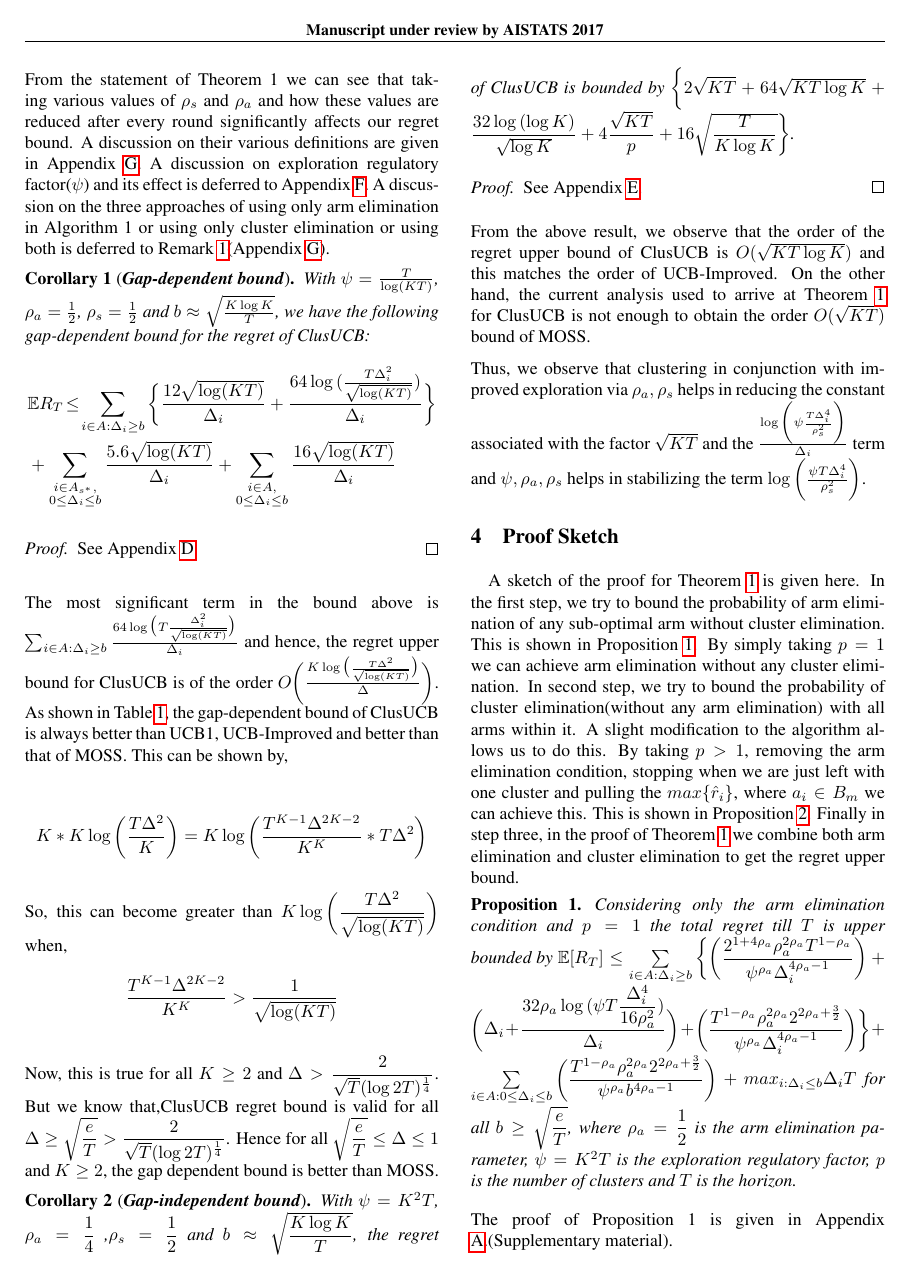
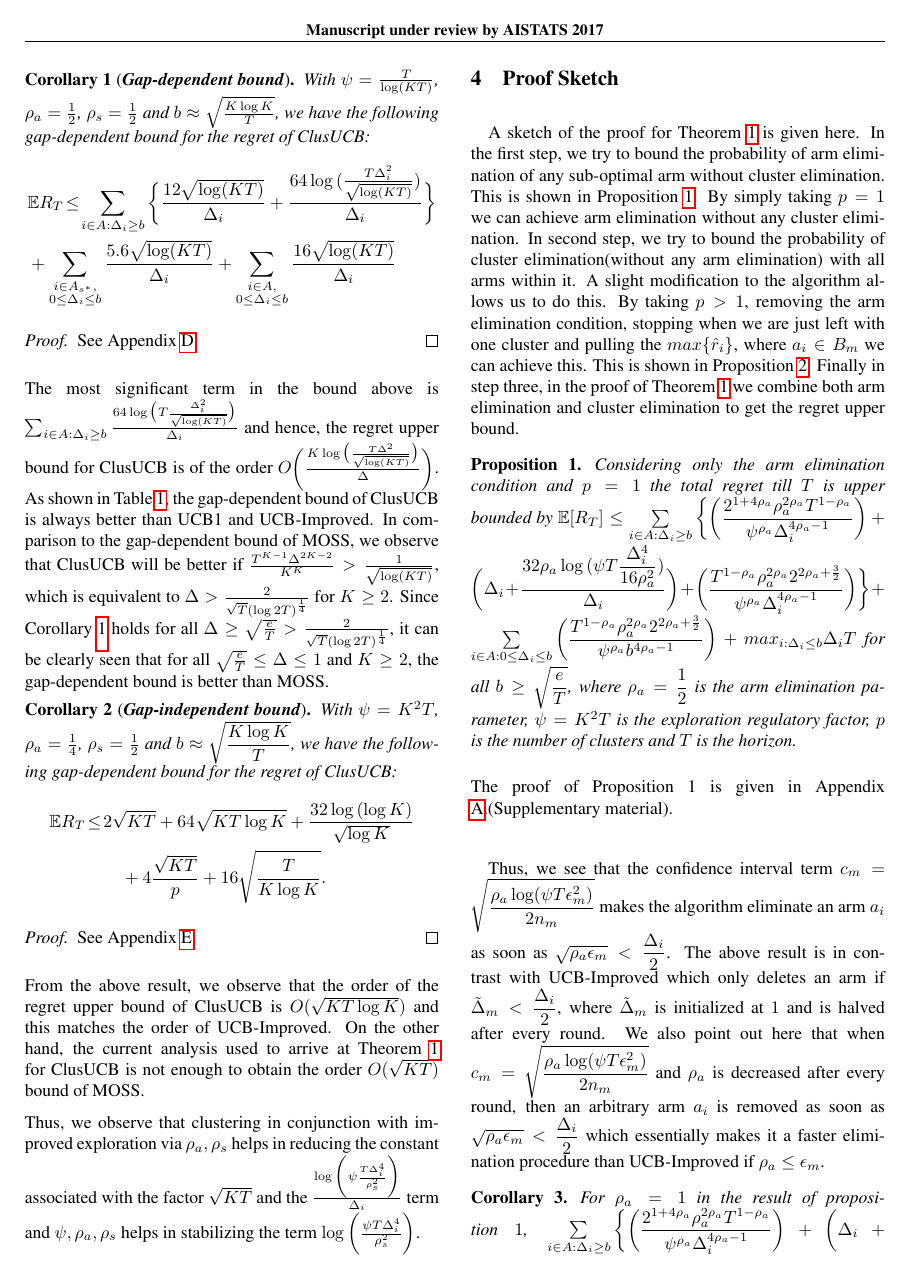
Before and after one commit to Subhojyoti/bandit, a LaTeX paper (clustered-ucb.tex, which reads results.tex): page 4 of 24. Compiled offline with pdfLaTeX.

Commit message:
edits to results

```diff
--- a/results.tex
+++ b/results.tex
@@ -32,7 +33,8 @@ for all $b\geq \sqrt{\dfrac{e}{T}}$, $\rho_{a}=\dfrac{1}{2},\rho_{s}=\dfrac{1}{2
 %%which makes the logarithmic term  the main term for suitable $b$
 %\end{remark}
 
-From the statement of Theorem 1 we can see that taking various values of $\rho_{s}$ and $\rho_{a}$ and how these values are reduced after every round significantly affects our regret bound. A discussion on their various definitions are given in Appendix \ref{App:E}. A discussion on exploration regulatory factor($\psi$) and its effect is deferred to Appendix \ref{App:D}. A discussion on the three approaches of using only arm elimination in Algorithm 1 or using only cluster elimination or using both is deferred to Remark \ref{App:E:Rem:1}(Appendix \ref{App:E}).
+We now specialize the result in the theorem above by substituting specific values for the exploration constants $\rho_{s}$, $\rho_{a}$ and $\psi$.
+%and how these values are reduced after every round significantly affects our regret bound. A discussion on their various definitions are given in Appendix \ref{App:E}. A discussion on exploration regulatory factor($\psi$) and its effect is deferred to Appendix \ref{App:D}. A discussion on the three approaches of using only arm elimination in Algorithm 1 or using only cluster elimination or using both is deferred to Remark \ref{App:E:Rem:1}(Appendix \ref{App:E}).
 
 %%%% Gap dependent bound
 \begin{corollary}[\textbf{\textit{Gap-dependent bound}}]
@@ -49,24 +51,16 @@ With $\psi=\frac{T}{\log (KT)}$, $\rho_{a}=\frac{1}{2}$, $\rho_{s}=\frac{1}{2} $
 
 %\begin{remark}
 %\label{Result:Rem:4}
-The most significant term in the bound above is $\sum_{i\in A:\Delta_{i}\geq b}\frac{64\log{\big(T\frac{\Delta_{i}^{2}}{\sqrt{\log (KT)}}\big)}}{\Delta_{i}}$ and hence, the regret upper bound for ClusUCB is of the order $O\bigg(\frac{K\log \big(\frac{T\Delta^{2}}{\sqrt{\log (KT)}}\big)}{\Delta}\bigg)$. As shown in Table \ref{tab:regret-bds}, the gap-dependent bound of ClusUCB is always better than UCB1, UCB-Improved and better than that of MOSS. This can be shown by,
-
-\begin{align*}
-K*K\log\bigg(\dfrac{T\Delta^{2}}{K}\bigg) = K\log\bigg( \dfrac{T^{K-1}\Delta^{2K-2}}{K^{K}} * T\Delta^{2}\bigg)
-\end{align*}
-
-So, this can become greater than $K\log\bigg(\dfrac{T\Delta^{2}}{\sqrt{\log(KT)}}\bigg)$ when,
-\begin{align*}
-\dfrac{T^{K-1}\Delta^{2K-2}}{K^{K}} > \dfrac{1}{\sqrt{\log(KT)}}
-\end{align*}
-
-Now, this is true for all $K\geq 2$ and $\Delta > \dfrac{2}{\sqrt{T}(\log 2T)^{\frac{1}{4}}}$. But we know that,ClusUCB regret bound is valid for all $\Delta \geq \sqrt{\dfrac{e}{T}} > \dfrac{2}{\sqrt{T}(\log 2T)^{\frac{1}{4}}}$. Hence for all $\sqrt{\dfrac{e}{T}} \leq \Delta\leq 1$ and $K\geq 2$, the gap dependent bound is better than MOSS.
-
-
-
-
-
-
+The most significant term in the bound above is $\sum_{i\in A:\Delta_{i}\geq b}\frac{64\log{\big(T\frac{\Delta_{i}^{2}}{\sqrt{\log (KT)}}\big)}}{\Delta_{i}}$ and hence, the regret upper bound for ClusUCB is of the order $O\bigg(\frac{K\log \big(\frac{T\Delta^{2}}{\sqrt{\log (KT)}}\big)}{\Delta}\bigg)$. As shown in Table \ref{tab:regret-bds}, the gap-dependent bound of ClusUCB is always better than UCB1 and UCB-Improved.
+%. This can be shown by,
+%
+%\begin{align*}
+%K*K\log\bigg(\dfrac{T\Delta^{2}}{K}\bigg) = K\log\bigg( \dfrac{T^{K-1}\Delta^{2K-2}}{K^{K}} * T\Delta^{2}\bigg)
+%\end{align*}
+In comparison to the gap-dependent bound of MOSS, we observe that ClusUCB will be better if
+%$K\log\bigg(\dfrac{T\Delta^{2}}{\sqrt{\log(KT)}}\bigg)$ when,
+$\frac{T^{K-1}\Delta^{2K-2}}{K^{K}} > \frac{1}{\sqrt{\log(KT)}}$, which is equivalent to $\Delta > \frac{2}{\sqrt{T}(\log 2T)^{\frac{1}{4}}}$ for
+$K\geq 2$. Since Corollary \ref{Result:Corollary:1} holds for all $\Delta \geq \sqrt{\frac{e}{T}} > \frac{2}{\sqrt{T}(\log 2T)^{\frac{1}{4}}}$, it can be clearly seen that for all $\sqrt{\frac{e}{T}} \leq \Delta\leq 1$ and $K\geq 2$, the gap-dependent bound is better than MOSS.
 %\begin{corollary}[\textbf{\textit{Gap-independent bound}}]
 %\label{Result:Corollary:2}
 %With $\psi=K^{2}T$, $\rho_{a}=\dfrac{1}{4}$ ,$\rho_{s}=\dfrac{1}{4} $ and $b\approx\sqrt{\dfrac{K\log K}{T}}$, the regret of ClusUCB is bounded  by $\bigg\lbrace 11.6\sqrt{KT} + 4\dfrac{\sqrt{KT}}{p} + 64\sqrt{KT\log K} + \dfrac{32\log{(\log K)}}{\sqrt{\log K}}\bigg\rbrace$.
@@ -77,7 +71,12 @@ Now, this is true for all $K\geq 2$ and $\Delta > \dfrac{2}{\sqrt{T}(\log 2T)^{\
 
 \begin{corollary}[\textbf{\textit{Gap-independent bound}}]
 \label{Result:Corollary:2}
-With $\psi=K^{2}T$, $\rho_{a}=\dfrac{1}{4}$ ,$\rho_{s}=\dfrac{1}{2} $ and $b\approx\sqrt{\dfrac{K\log K}{T}}$, the regret of ClusUCB is bounded  by $\bigg\lbrace 2\sqrt{KT} + 64\sqrt{KT\log K} + \dfrac{32\log{(\log K)}}{\sqrt{\log K}} + 4\dfrac{\sqrt{KT}}{p}  + 16\sqrt{\dfrac{T}{K\log K}}\bigg\rbrace$.
+With $\psi=K^{2}T$, $\rho_{a}=\frac{1}{4}$, $\rho_{s}=\frac{1}{2}$ and $b\approx\sqrt{\dfrac{K\log K}{T}}$,
+ we have the following gap-dependent bound for the regret of ClusUCB:
+\begin{align*}
+\E R_T &\!\le\! 2\sqrt{KT} + 64\sqrt{KT\log K} + \dfrac{32\log{(\log K)}}{\sqrt{\log K}} \\
+&\qquad+ 4\dfrac{\sqrt{KT}}{p}  + 16\sqrt{\dfrac{T}{K\log K}}.
+\end{align*}
 \end{corollary}
 \begin{proof}
  See Appendix \ref{App:Proof:Corollary:2}.
```
Also changed, not shown: expts.tex (+2 -2 lines), intro.tex (+2 -2 lines), results.tex (25 more changed lines).
